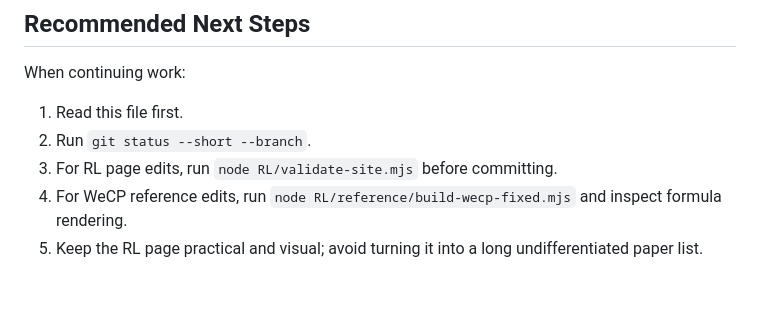
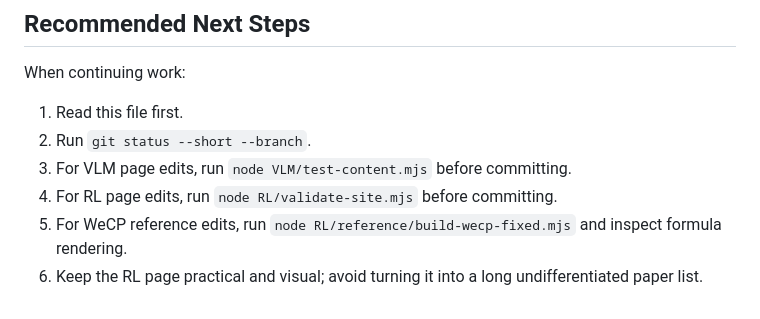
Before and after one commit to caim33/literature-review, a Markdown page: CODEX_HANDOFF.md, the part around one of its changes. Rendered like a GitHub page.

```diff
--- a/CODEX_HANDOFF.md
+++ b/CODEX_HANDOFF.md
@@ -139,6 +184,7 @@ When continuing work:
 
 1. Read this file first.
 2. Run `git status --short --branch`.
-3. For RL page edits, run `node RL/validate-site.mjs` before committing.
-4. For WeCP reference edits, run `node RL/reference/build-wecp-fixed.mjs` and inspect formula rendering.
-5. Keep the RL page practical and visual; avoid turning it into a long undifferentiated paper list.
+3. For VLM page edits, run `node VLM/test-content.mjs` before committing.
+4. For RL page edits, run `node RL/validate-site.mjs` before committing.
+5. For WeCP reference edits, run `node RL/reference/build-wecp-fixed.mjs` and inspect formula rendering.
+6. Keep the RL page practical and visual; avoid turning it into a long undifferentiated paper list.
```
Also changed, not shown: other parts of CODEX_HANDOFF.md (+45 -0 lines).
